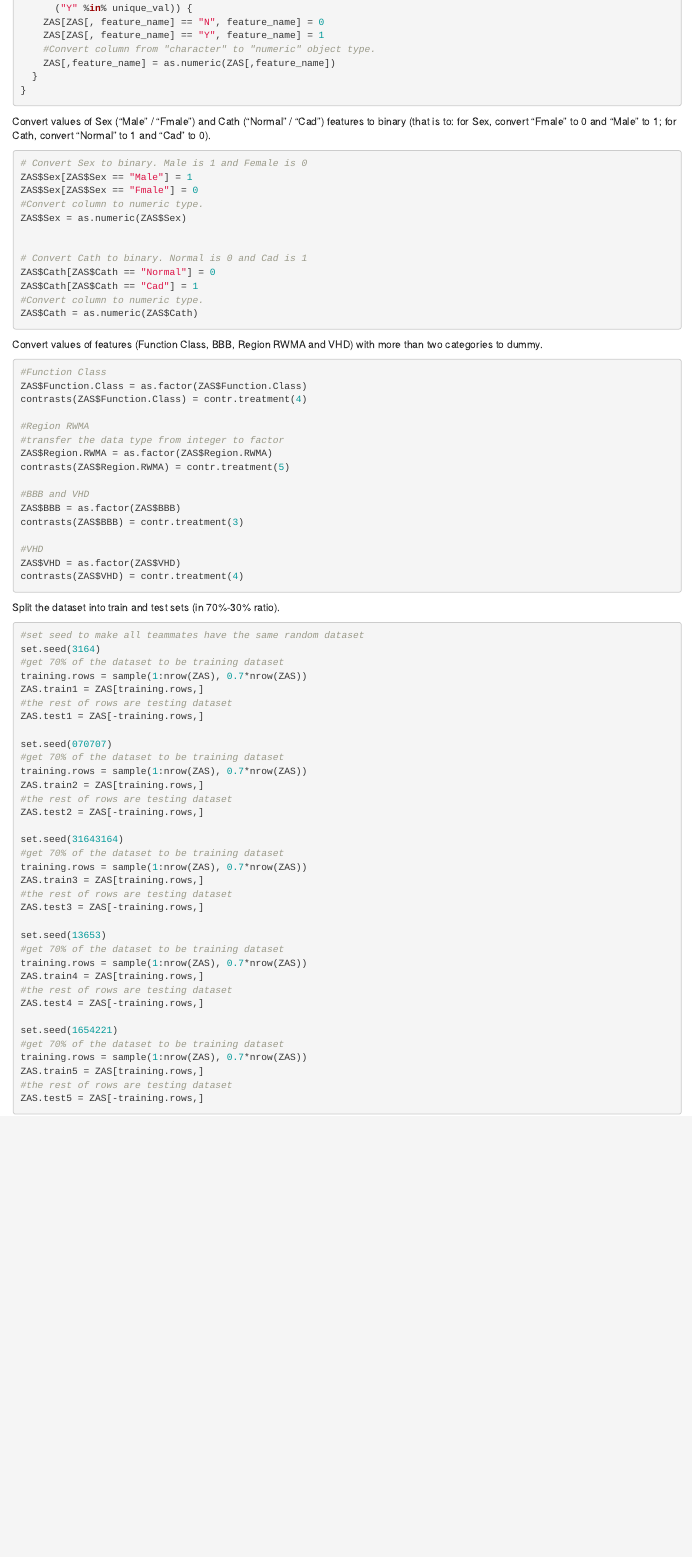
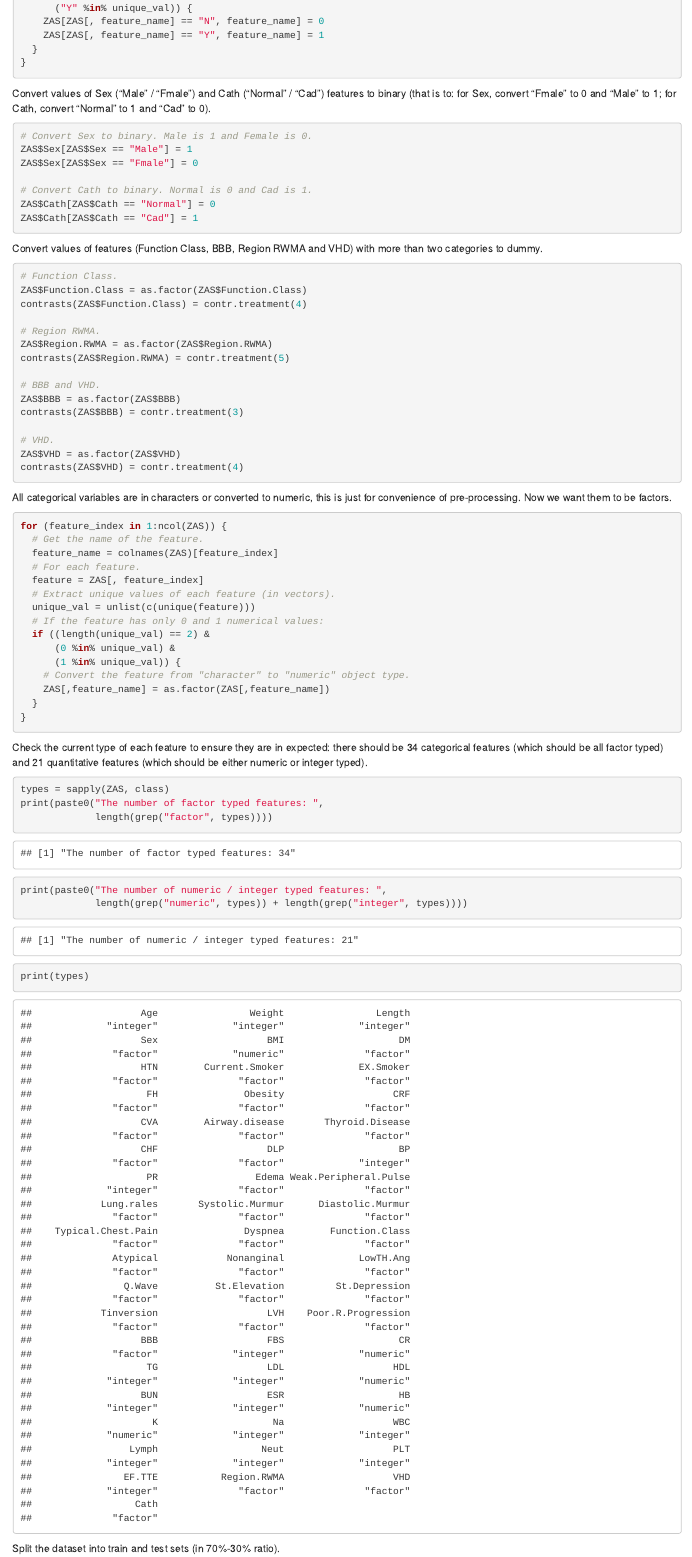
Before and after one commit to FIT3164-Team-07-2020/CAD-Project, an R Markdown document (Code Summary.Rmd): the page in a window 1100 px wide, from 2540 px down before the commit and from 2230 px down after it, so that both start at the same text. Rendered offline with R 4.5, knitr and Pandoc, with nearby package versions.

Commit message:
Convert all categorical features to factors so that they can be appropriately used when training the models.

````diff
--- a/Code Summary.Rmd
+++ b/Code Summary.Rmd
@@ -91,56 +73,76 @@ for (feature_index in 1:ncol(ZAS)) {
       ("Y" %in% unique_val)) {
     ZAS[ZAS[, feature_name] == "N", feature_name] = 0
     ZAS[ZAS[, feature_name] == "Y", feature_name] = 1
-    #Convert column from "character" to "numeric" object type.
-    ZAS[,feature_name] = as.numeric(ZAS[,feature_name])
   }
 }
 ```
 
 Convert values of Sex ("Male" / "Fmale") and Cath ("Normal" / "Cad") features to binary (that is to: for Sex, convert "Fmale" to 0 and "Male" to 1; for Cath, convert "Normal" to 1 and "Cad" to 0).
 ```{r}
-# Convert Sex to binary. Male is 1 and Female is 0
+# Convert Sex to binary. Male is 1 and Female is 0.
 ZAS$Sex[ZAS$Sex == "Male"] = 1
 ZAS$Sex[ZAS$Sex == "Fmale"] = 0
-#Convert column to numeric type.
-ZAS$Sex = as.numeric(ZAS$Sex)
 
-
-# Convert Cath to binary. Normal is 0 and Cad is 1
+# Convert Cath to binary. Normal is 0 and Cad is 1.
 ZAS$Cath[ZAS$Cath == "Normal"] = 0
 ZAS$Cath[ZAS$Cath == "Cad"] = 1
-#Convert column to numeric type.
-ZAS$Cath = as.numeric(ZAS$Cath)
 ```
 
 Convert values of features  (Function Class, BBB, Region RWMA and VHD) with more than two categories to dummy.
 ```{r}
-#Function Class
+# Function Class.
 ZAS$Function.Class = as.factor(ZAS$Function.Class)
 contrasts(ZAS$Function.Class) = contr.treatment(4)
 
-#Region RWMA
-#transfer the data type from integer to factor
+# Region RWMA.
 ZAS$Region.RWMA = as.factor(ZAS$Region.RWMA)
 contrasts(ZAS$Region.RWMA) = contr.treatment(5)
 
-#BBB and VHD
+# BBB and VHD.
 ZAS$BBB = as.factor(ZAS$BBB)
 contrasts(ZAS$BBB) = contr.treatment(3)
 
-#VHD
+# VHD.
 ZAS$VHD = as.factor(ZAS$VHD)
 contrasts(ZAS$VHD) = contr.treatment(4)
 ```
 
+All categorical variables are in characters or converted to numeric, this is just for convenience of pre-processing. Now we want them to be factors.
+```{r}
+for (feature_index in 1:ncol(ZAS)) {
+  # Get the name of the feature.
+  feature_name = colnames(ZAS)[feature_index]
+  # For each feature.
+  feature = ZAS[, feature_index]
+  # Extract unique values of each feature (in vectors).
+  unique_val = unlist(c(unique(feature)))
+  # If the feature has only 0 and 1 numerical values:
+  if ((length(unique_val) == 2) &
+      (0 %in% unique_val) &
+      (1 %in% unique_val)) {
+    # Convert the feature from "character" to "numeric" object type.
+    ZAS[,feature_name] = as.factor(ZAS[,feature_name])
+  }
+}
+```
+
+Check the current type of each feature to ensure they are in expected: there should be 34 categorical features (which should be all factor typed) and 21 quantitative features (which should be either numeric or integer typed).
+```{r}
+types = sapply(ZAS, class)
+print(paste0("The number of factor typed features: ",
+             length(grep("factor", types))))
+print(paste0("The number of numeric / integer typed features: ",
+             length(grep("numeric", types)) + length(grep("integer", types))))
+print(types)
+```
 
 Split the dataset into train and test sets (in 70%-30% ratio).
 ```{r}
-#set seed to make all teammates have the same random dataset
+# Set the seed to make all teammates have the same random dataset.
 set.seed(3164)
-#get 70% of the dataset to be training dataset
+# Get 70% of the dataset to be training dataset.
 training.rows = sample(1:nrow(ZAS), 0.7*nrow(ZAS))
 ZAS.train1 = ZAS[training.rows,]
-#the rest of rows are testing dataset
+# The rest of rows are testing dataset.
 ZAS.test1 = ZAS[-training.rows,]
 
@@ -147,7 +150,7 @@ ZAS.test1 = ZAS[-training.rows,]
 set.seed(070707)
-#get 70% of the dataset to be training dataset
+# Get 70% of the dataset to be training dataset.
 training.rows = sample(1:nrow(ZAS), 0.7*nrow(ZAS))
 ZAS.train2 = ZAS[training.rows,]
-#the rest of rows are testing dataset
+# The rest of rows are testing dataset.
 ZAS.test2 = ZAS[-training.rows,]
 
@@ -154,7 +158,7 @@ ZAS.test2 = ZAS[-training.rows,]
 set.seed(31643164)
-#get 70% of the dataset to be training dataset
+# Get 70% of the dataset to be training dataset.
 training.rows = sample(1:nrow(ZAS), 0.7*nrow(ZAS))
 ZAS.train3 = ZAS[training.rows,]
-#the rest of rows are testing dataset
+# The rest of rows are testing dataset.
 ZAS.test3 = ZAS[-training.rows,]
 
@@ -161,7 +166,7 @@ ZAS.test3 = ZAS[-training.rows,]
 set.seed(13653)
-#get 70% of the dataset to be training dataset
+# Get 70% of the dataset to be training dataset.
 training.rows = sample(1:nrow(ZAS), 0.7*nrow(ZAS))
 ZAS.train4 = ZAS[training.rows,]
-#the rest of rows are testing dataset
+# The rest of rows are testing dataset.
 ZAS.test4 = ZAS[-training.rows,]
 
@@ -168,7 +174,7 @@ ZAS.test4 = ZAS[-training.rows,]
 set.seed(1654221)
-#get 70% of the dataset to be training dataset
+# Get 70% of the dataset to be training dataset.
 training.rows = sample(1:nrow(ZAS), 0.7*nrow(ZAS))
 ZAS.train5 = ZAS[training.rows,]
-#the rest of rows are testing dataset
+# The rest of rows are testing dataset.
 ZAS.test5 = ZAS[-training.rows,]
 ```
````
Also changed, not shown: Code Summary.Rmd (32 more changed lines).
